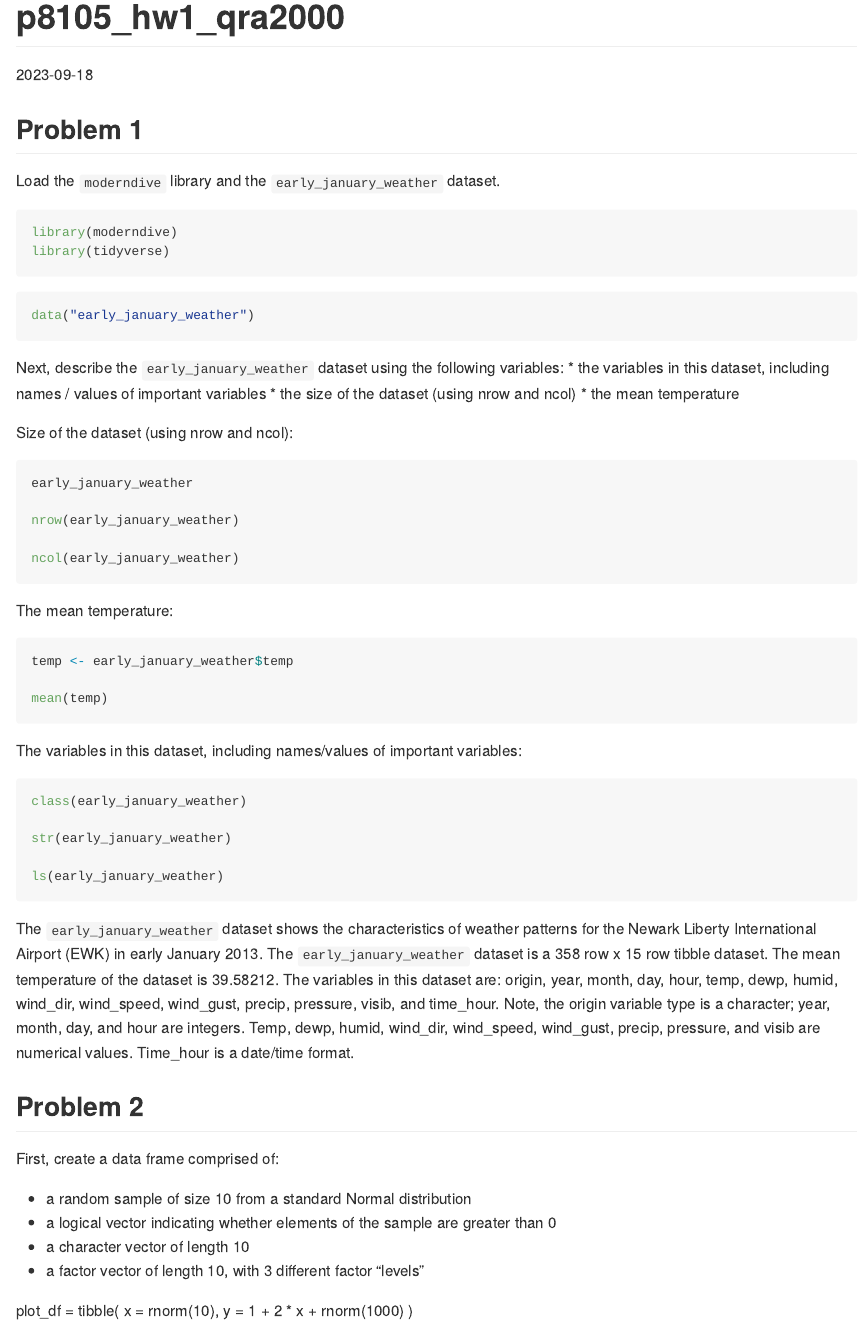
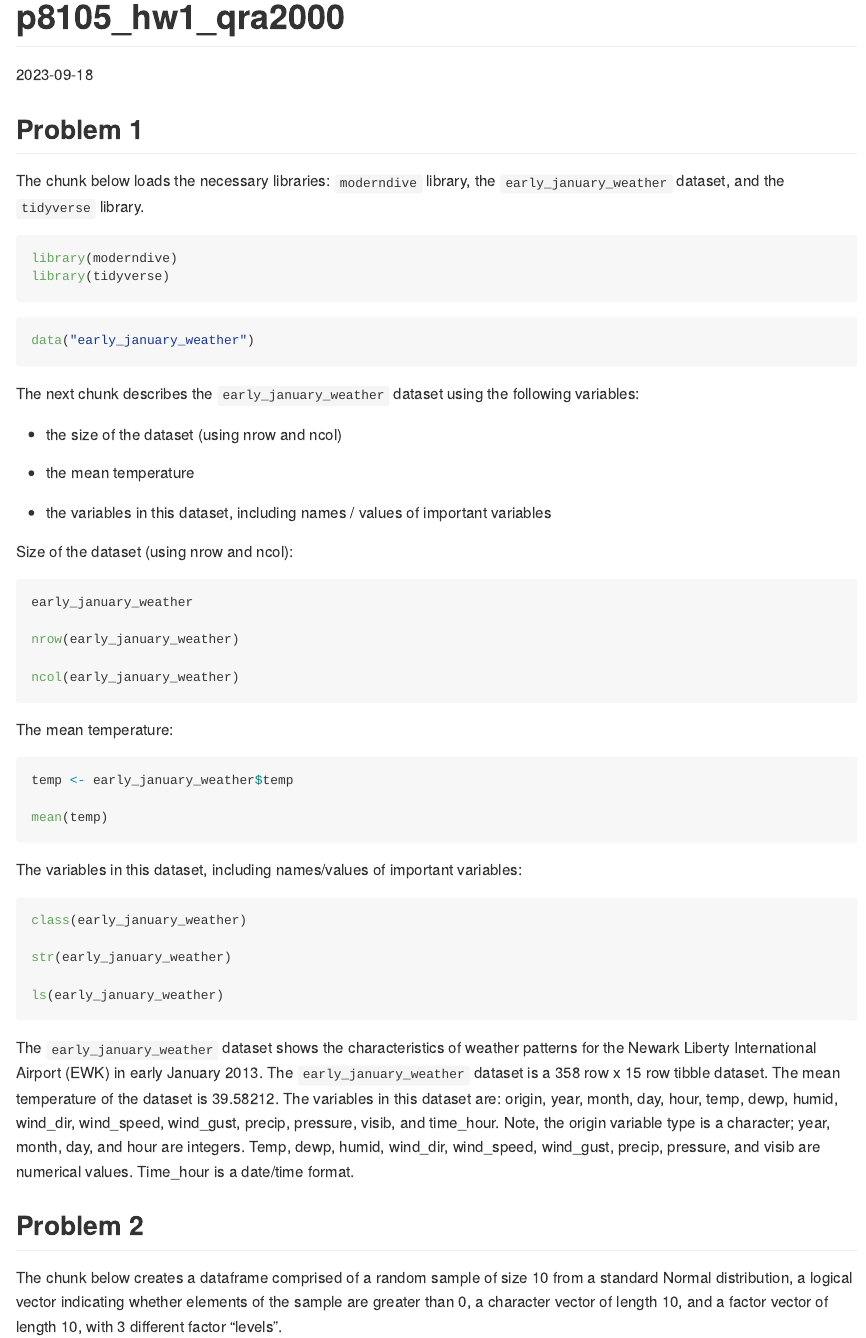
Before and after one commit to quinnra3/p8105_hw1_qra2000, an R Markdown document (p8105_hw1_qra2000.Rmd): the page in a window 1100 px wide, from its top. Rendered offline with R 4.5, knitr and Pandoc, with nearby package versions; the code chunks are not run, so their results and figures are left out; common packages that the code uses without loading them are loaded.

Commit message:
Problem 2 in progress

````diff
--- a/p8105_hw1_qra2000.Rmd
+++ b/p8105_hw1_qra2000.Rmd
@@ -6,7 +6,7 @@ date: "2023-09-18"
 
 ## Problem 1
 
-Load the `moderndive` library and the `early_january_weather` dataset.
+The chunk below loads the necessary libraries: `moderndive` library, the `early_january_weather` dataset, and the `tidyverse` library.
 
 ```{r}
 library(moderndive)
@@ -18,10 +18,14 @@ data("early_january_weather")
 ```
 
 
-Next, describe the `early_january_weather` dataset using the following variables:
-* the variables in this dataset, including names / values of important variables
-* the size of the dataset (using nrow and ncol)
-* the mean temperature
+The next chunk describes the `early_january_weather` dataset using the following variables:
+
+*   the size of the dataset (using nrow and ncol)
+
+*   the mean temperature
+
+*   the variables in this dataset, including names / values of important variables
+
 
 Size of the dataset (using nrow and ncol):
 ```{r}
@@ -55,9 +59,5 @@ The `early_january_weather` dataset shows the characteristics of weather pattern
 
 ## Problem 2
 
-First, create a data frame comprised of:
+The chunk below creates a dataframe comprised of a random sample of size 10 from a standard Normal distribution, a logical vector indicating whether elements of the sample are greater than 0, a character vector of length 10, and a factor vector of length 10, with 3 different factor “levels”.
 
-* a random sample of size 10 from a standard Normal distribution
-* a logical vector indicating whether elements of the sample are greater than 0
-* a character vector of length 10
-* a factor vector of length 10, with 3 different factor “levels”
@@ -64,6 +73,2 @@ First, create a data frame comprised of:
 
-plot_df =
-  tibble(
-    x = rnorm(10),
-    y = 1 + 2 * x + rnorm(1000)
-  )
+The mean of the sample is `r mean(pull(hw1_df, norm_samp))`.
````
Also changed, not shown: p8105_hw1_qra2000.md (added), p8105_hw1_qra2000.Rmd (9 more changed lines).
